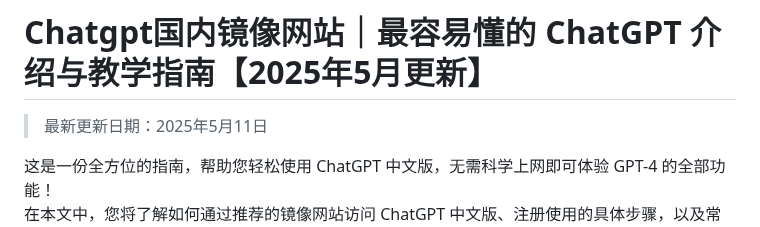
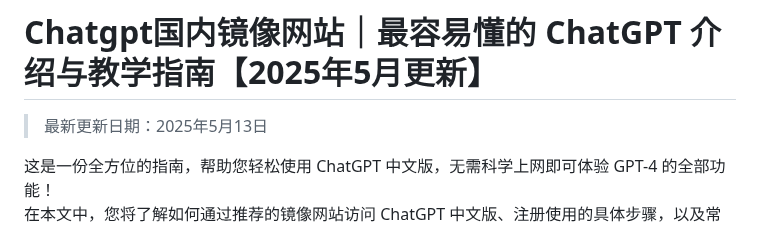
Before and after one commit to Cailailai/Chatgpt-online, a Markdown page: README.md, the part around the change. Drawn GitHub-style.

```diff
--- a/README.md
+++ b/README.md
@@ -1,6 +1,6 @@
 # Chatgpt国内镜像网站｜最容易懂的 ChatGPT 介绍与教学指南【2025年5月更新】
 
-> 最新更新日期：2025年5月11日
+> 最新更新日期：2025年5月13日
 
 这是一份全方位的指南，帮助您轻松使用 ChatGPT 中文版，无需科学上网即可体验 GPT-4 的全部功能！
 在本文中，您将了解如何通过推荐的镜像网站访问 ChatGPT 中文版、注册使用的具体步骤，以及常见问题的解答。
```
